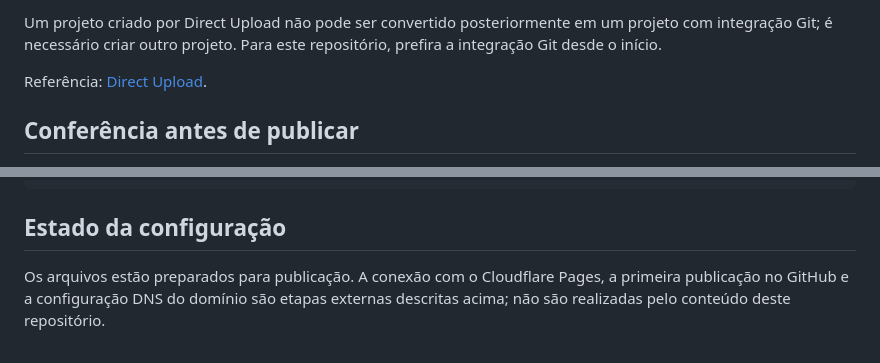
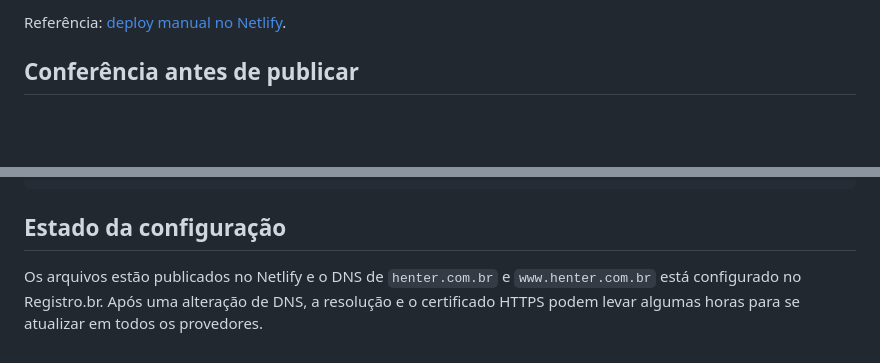
Before and after one commit to rhenter/site-henter, a Markdown page: README.md, 2 parts joined by grey strips. GitHub-like rendering; blank space fills up the shorter version.

```diff
--- a/README.md
+++ b/README.md
@@ -119,7 +135,5 @@ Para publicar sem integração com Git, o Cloudflare Pages também permite **Dir
 
-Um projeto criado por Direct Upload não pode ser convertido posteriormente em um projeto com integração Git; é necessário criar outro projeto. Para este repositório, prefira a integração Git desde o início.
-
-Referência: [Direct Upload](https://developers.cloudflare.com/pages/get-started/direct-upload/).
+Referência: [deploy manual no Netlify](https://docs.netlify.com/welcome/add-new-site/#deploy-without-continuous-deployment).
 
 ## Conferência antes de publicar
 
@@ -138,4 +152,4 @@ node --check public/script.js
 
 ## Estado da configuração
 
-Os arquivos estão preparados para publicação. A conexão com o Cloudflare Pages, a primeira publicação no GitHub e a configuração DNS do domínio são etapas externas descritas acima; não são realizadas pelo conteúdo deste repositório.
+Os arquivos estão publicados no Netlify e o DNS de `henter.com.br` e `www.henter.com.br` está configurado no Registro.br. Após uma alteração de DNS, a resolução e o certificado HTTPS podem levar algumas horas para se atualizar em todos os provedores.
```
Also changed, not shown: other parts of README.md (+42 -26 lines).
